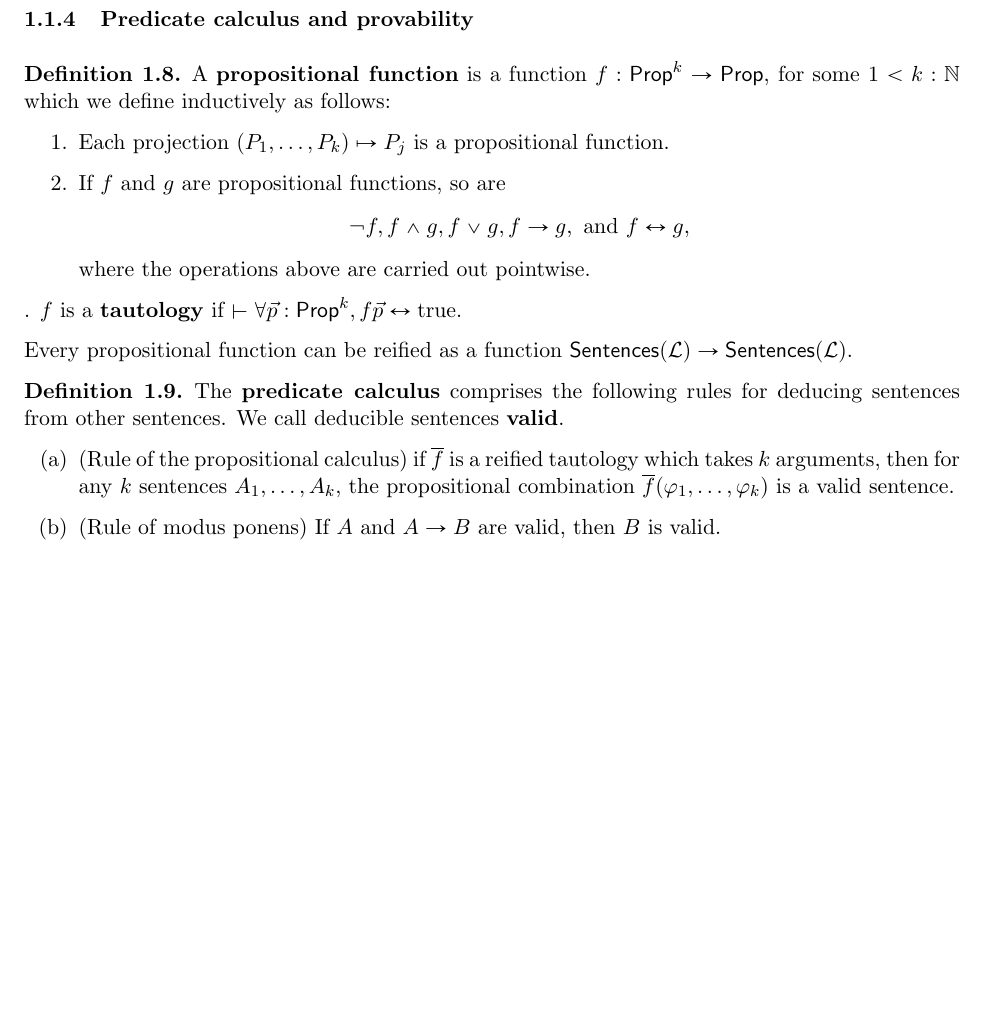
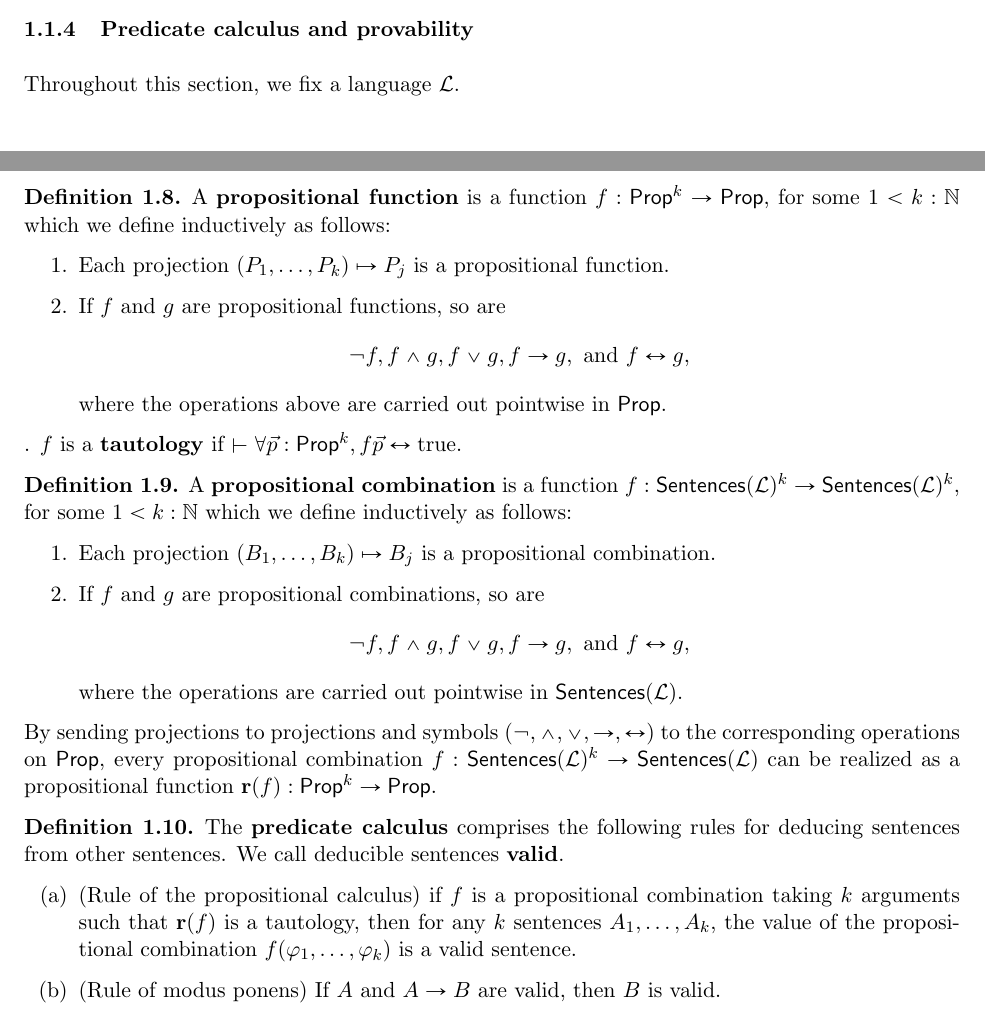
Before and after one commit to flypitch/flypitch-notes, a LaTeX paper (forcing-notes.tex): part of page 3 of 5 before the commit and two parts of pages 2 and 3 of 5 after it, the two joined at a grey line, cut so that both start at the same text, the shorter picture padded with empty space. The pictures show the PDF file forcing-notes.pdf that the author committed with the source.

Commit message:
Added propositional combinations

```diff
--- a/forcing-notes.tex
+++ b/forcing-notes.tex
@@ -110,7 +110,7 @@ By convention, we always include sentences called ``true'' and ``false''.
 
 
 \subsubsection{Predicate calculus and provability}
-
+Throughout this section, we fix a language $\mc{L}$.
 % \definition{
 %   \label{def-propositional-function}
 %   Fix an $n > 1$. The collection of functions $\{\opn{false}, \opn{true}\}^n \to \{\opn{false}, \opn{true}\}$ inherits the structure of a Boolean algebra by performing operations pointwise.
@@ -136,19 +137,30 @@ By convention, we always include sentences called ``true'' and ``false''.
     $$
 \neg f, f \land g, f \lor g, f \rightarrow g, \te{ and } f \leftrightarrow g,
 $$
-where the operations above are carried out pointwise.
+where the operations above are carried out pointwise in $\msf{Prop}$.
   \end{enumerate}
   . $f$ is a \tbf{tautology} if $\vdash \forall \vec{p} : \msf{Prop}^k, f \vec{p} \leftrightarrow \opn{true}$.
 }
 
-Every propositional function can be reified as a function $\msf{Sentences}(\mc{L}) \to \msf{Sentences}(\mc{L})$.
+\definition{
+  \label{def-propositional-combination}
+  A \tbf{propositional combination} is a function $f : \msf{Sentences}(\mc{L})^k \to \msf{Sentences}(\mc{L})^k$, for some $1 < k : \N$ which we define inductively as follows:
+  \begin{enumerate}
+  \item Each projection $(B_1, \dots, B_k) \mapsto B_j$ is a propositional combination.
+  \item If $f$ and $g$ are propositional combinations, so are
+    $$\neg f, f \land g, f \lor g, f \rightarrow g, \te{ and } f \leftrightarrow g,$$
+    where the operations are carried out pointwise in $\msf{Sentences}(\mc{L})$.
+  \end{enumerate}
+}
+
+By sending projections to projections and symbols $(\neg, \land, \lor, \rightarrow, \leftrightarrow)$ to the corresponding operations on $\msf{Prop}$, every propositional combination $f : \msf{Sentences}(\mc{L})^{k} \to \msf{Sentences}(\mc{L})$ can be realized as a propositional function $\mbf{r}(f) : \msf{Prop}^k \to \msf{Prop}$.
 
 \definition{
   \label{def-predicate-calculus}
   The \tbf{predicate calculus} comprises the following rules for deducing sentences from other sentences. We call deducible sentences \tbf{valid}.
 
 \alphenumerate{
-\item (Rule of the propositional calculus) if $\ol{f}$ is a reified tautology which takes $k$ arguments, then for any $k$ sentences $A_1, \dots, A_k$, the propositional combination $\ol{f}(\varphi_1, \dots, \varphi_k)$ is a valid sentence.
+\item (Rule of the propositional calculus) if $f$ is a propositional combination taking $k$ arguments such that $\mbf{r}(f)$ is a tautology, then for any $k$ sentences $A_1, \dots, A_k$, the value of the propositional combination $f(\varphi_1, \dots, \varphi_k)$ is a valid sentence.
 
 \item (Rule of modus ponens) If $A$ and $A \to B$ are valid, then $B$ is valid.
 
```
Also changed, not shown: forcing-notes.pdf, forcing-notes.tex (3 more changed lines).
